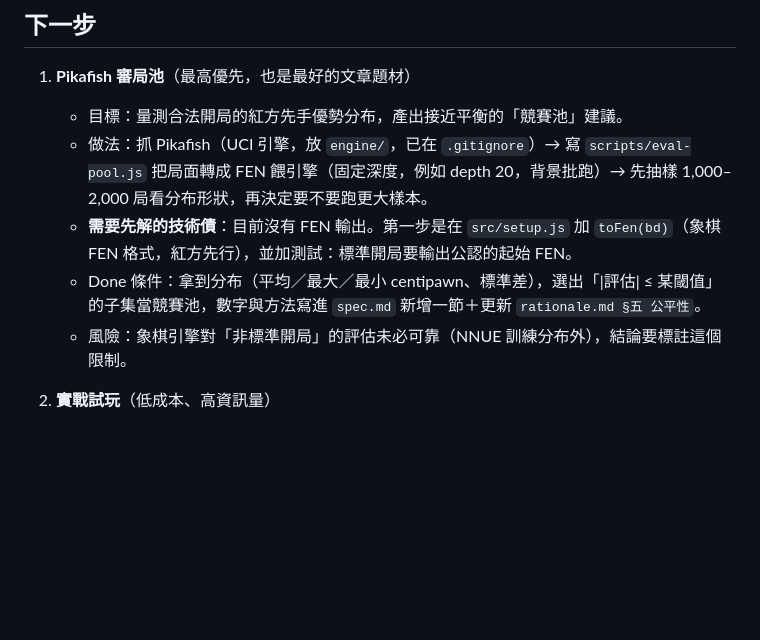
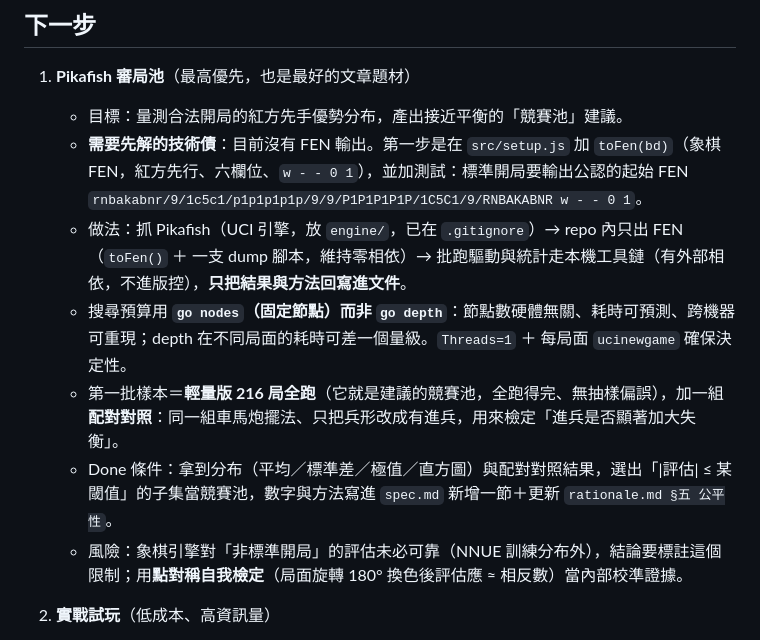
Before and after one commit to Hero0963/cc960, a Markdown page: docs/roadmap.md, the part around the change. GitHub-like rendering; blank space fills up the shorter version.

Commit message:
記錄引擎相容性約束，細化 Pikafish 審局計畫
spec.md §9：Pikafish 讀 FEN 時依兵種驗證擺放位置（ValidBB），其合法區
與 v3 擺法規則恰好完全吻合——象 7 個原軌道點、兵限 a/c/e/g/i 的 row 3/4、
士限九宮 5 斜點——故 339,484 局理論上皆可直接餵入引擎。反面是 v4 的
「士的宮內異位」會被拒收 FEN，備案為 Fairy-Stockfish 的自訂變體。
（以上為原始碼靜態比對，尚未實跑驗證，已於文中標註。）

roadmap.md 下一步 1 細化：
- toFen() 補上標準開局的 ground truth FEN 作為驗收基準
- 搜尋預算改用 go nodes（固定節點）而非 go depth，確保跨機器可重現
- repo 內只出 FEN 以維持零相依，批跑與統計走本機工具鏈、只回寫結果
- 第一批樣本＝輕量版 216 局全跑，另加配對對照組檢定進兵對失衡的影響
- 風險緩解補上點對稱自我檢定作為引擎校準的內部證據

Co-Authored-By: Claude Opus 5 (1M context) <noreply@anthropic.com>

```diff
--- a/docs/roadmap.md
+++ b/docs/roadmap.md
@@ -27,10 +27,13 @@
 
 1. **Pikafish 審局池**（最高優先，也是最好的文章題材）
    - 目標：量測合法開局的紅方先手優勢分布，產出接近平衡的「競賽池」建議。
-   - 做法：抓 Pikafish（UCI 引擎，放 `engine/`，已在 `.gitignore`）→ 寫 `scripts/eval-pool.js` 把局面轉成 FEN 餵引擎（固定深度，例如 depth 20，背景批跑）→ 先抽樣 1,000–2,000 局看分布形狀，再決定要不要跑更大樣本。
-   - **需要先解的技術債**：目前沒有 FEN 輸出。第一步是在 `src/setup.js` 加 `toFen(bd)`（象棋 FEN 格式，紅方先行），並加測試：標準開局要輸出公認的起始 FEN。
-   - Done 條件：拿到分布（平均／最大／最小 centipawn、標準差），選出「|評估| ≤ 某閾值」的子集當競賽池，數字與方法寫進 `spec.md` 新增一節＋更新 `rationale.md §五 公平性`。
-   - 風險：象棋引擎對「非標準開局」的評估未必可靠（NNUE 訓練分布外），結論要標註這個限制。
+   - **需要先解的技術債**：目前沒有 FEN 輸出。第一步是在 `src/setup.js` 加 `toFen(bd)`（象棋 FEN，紅方先行、六欄位、`w - - 0 1`），並加測試：標準開局要輸出公認的起始 FEN
+     `rnbakabnr/9/1c5c1/p1p1p1p1p/9/9/P1P1P1P1P/1C5C1/9/RNBAKABNR w - - 0 1`。
+   - 做法：抓 Pikafish（UCI 引擎，放 `engine/`，已在 `.gitignore`）→ repo 內只出 FEN（`toFen()` ＋ 一支 dump 腳本，維持零相依）→ 批跑驅動與統計走本機工具鏈（有外部相依，不進版控），**只把結果與方法回寫進文件**。
+   - 搜尋預算用 **`go nodes`（固定節點）而非 `go depth`**：節點數硬體無關、耗時可預測、跨機器可重現；depth 在不同局面的耗時可差一個量級。`Threads=1` ＋ 每局面 `ucinewgame` 確保決定性。
+   - 第一批樣本＝**輕量版 216 局全跑**（它就是建議的競賽池，全跑得完、無抽樣偏誤），加一組**配對對照**：同一組車馬炮擺法、只把兵形改成有進兵，用來檢定「進兵是否顯著加大失衡」。
+   - Done 條件：拿到分布（平均／標準差／極值／直方圖）與配對對照結果，選出「|評估| ≤ 某閾值」的子集當競賽池，數字與方法寫進 `spec.md` 新增一節＋更新 `rationale.md §五 公平性`。
+   - 風險：象棋引擎對「非標準開局」的評估未必可靠（NNUE 訓練分布外），結論要標註這個限制；用**點對稱自我檢定**（局面旋轉 180° 換色後評估應 ≈ 相反數）當內部校準證據。
 
 2. **實戰試玩**（低成本、高資訊量）
    - 抽 10 局自戰或找棋友下，記錄主觀感受：新鮮度、守和難度、有沒有哪類局面一開始就明顯難受。
```
Also changed, not shown: docs/spec.md (+3 -0 lines).
